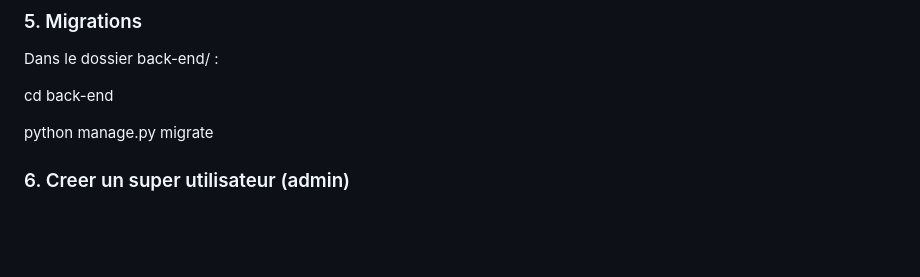
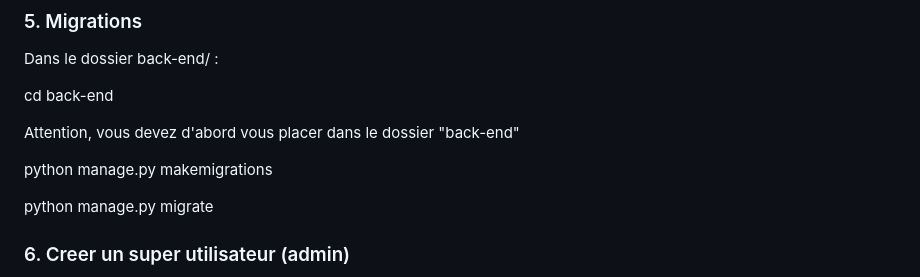
Before and after one commit to Darko05Cleanthe/IFRI_GO, a Markdown page: README.md, the part around the change. Rendered like a GitHub page; blank space fills up the shorter version.

```diff
--- a/README.md
+++ b/README.md
@@ -92,6 +92,10 @@ Dans le dossier back-end/ :
 
 cd back-end
 
+Attention, vous devez d'abord vous placer dans le dossier "back-end"
+
+python manage.py makemigrations
+
 python manage.py migrate
 
 ### 6. Creer un super utilisateur (admin)
```
